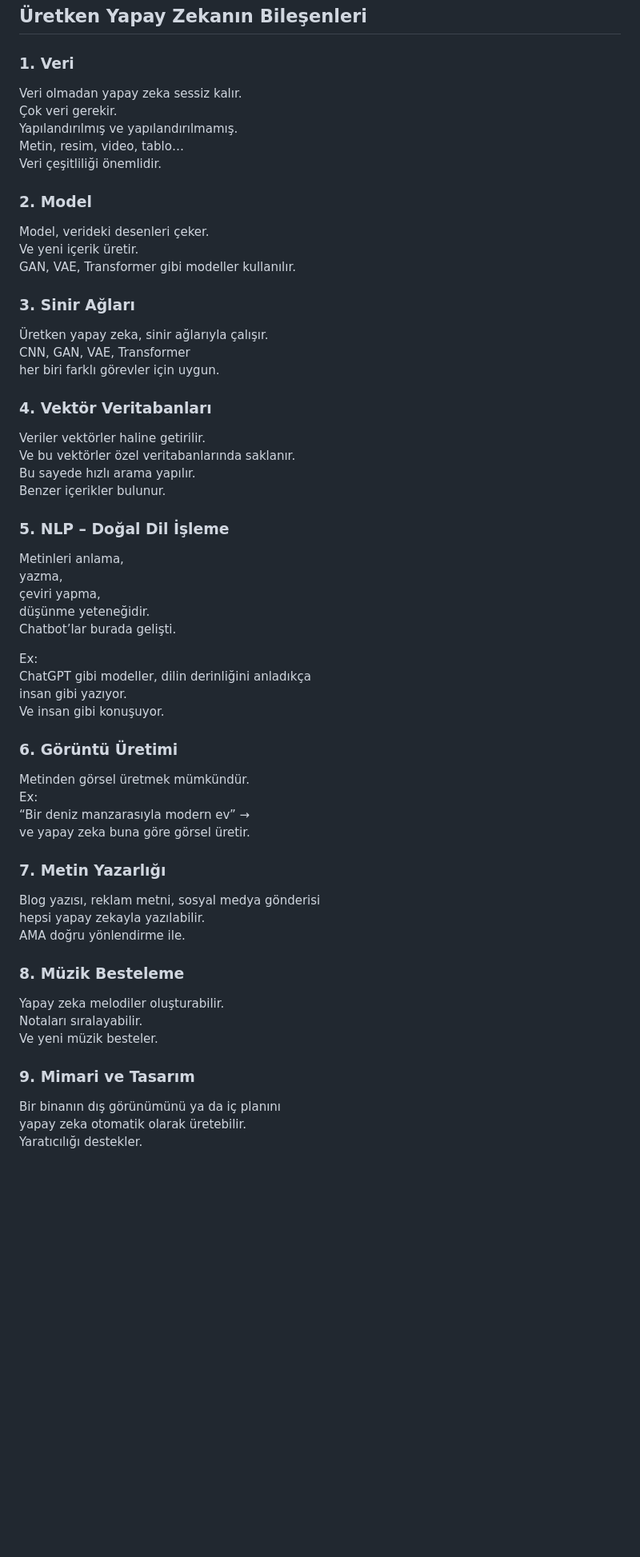
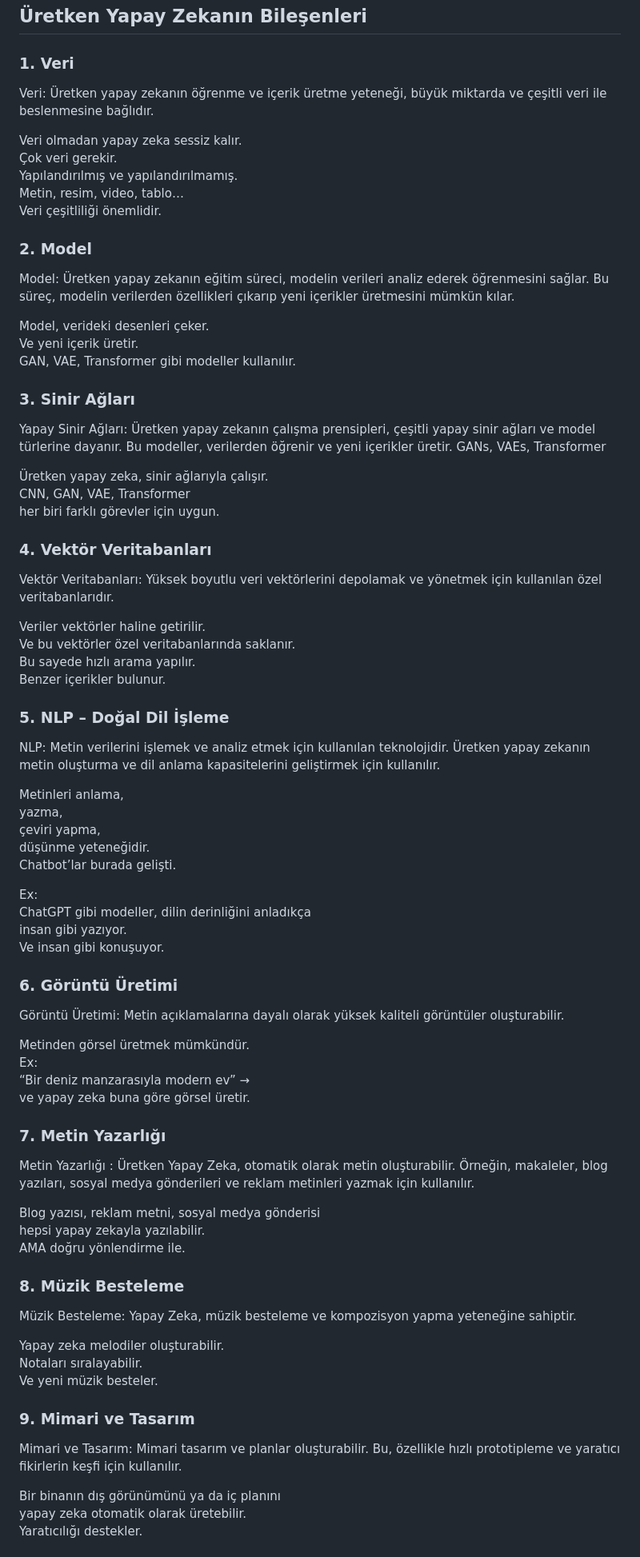
Before and after one commit to toygarpar/VeriBilimineGiris, a Markdown page: 24-yapay-zeka-kavramlari.md, the part around one of its changes. Shown at 80% size. Drawn GitHub-style; blank space fills up the shorter version.

```diff
--- a/24-yapay-zeka-kavramlari.md
+++ b/24-yapay-zeka-kavramlari.md
@@ -167,6 +205,9 @@ Ve hayatımızı değiştirmeye başladı.
 ## Üretken Yapay Zekanın Bileşenleri
 
 ### 1. Veri
+
+Veri: Üretken yapay zekanın öğrenme ve içerik üretme yeteneği, büyük miktarda ve çeşitli veri ile beslenmesine bağlıdır.
+
 Veri olmadan yapay zeka sessiz kalır.
 Çok veri gerekir.
 Yapılandırılmış ve yapılandırılmamış.
@@ -174,22 +215,35 @@ Metin, resim, video, tablo…
 Veri çeşitliliği önemlidir.
 
 ### 2. Model
+
+Model: Üretken yapay zekanın eğitim süreci, modelin verileri analiz ederek öğrenmesini sağlar. Bu süreç, modelin verilerden özellikleri çıkarıp yeni içerikler üretmesini mümkün kılar.
+
 Model, verideki desenleri çeker.
 Ve yeni içerik üretir.
 GAN, VAE, Transformer gibi modeller kullanılır.
 
 ### 3. Sinir Ağları
+
+Yapay Sinir Ağları: Üretken yapay zekanın çalışma prensipleri, çeşitli yapay sinir ağları ve model türlerine dayanır. Bu modeller, verilerden öğrenir ve yeni içerikler üretir. GANs, VAEs, Transformer
+
 Üretken yapay zeka, sinir ağlarıyla çalışır.
 CNN, GAN, VAE, Transformer
 her biri farklı görevler için uygun.
 
 ### 4. Vektör Veritabanları
+
+Vektör Veritabanları: Yüksek boyutlu veri vektörlerini depolamak ve yönetmek için kullanılan özel veritabanlarıdır.
+
+
 Veriler vektörler haline getirilir.
 Ve bu vektörler özel veritabanlarında saklanır.
 Bu sayede hızlı arama yapılır.
 Benzer içerikler bulunur.
 
 ### 5. NLP – Doğal Dil İşleme
+
+NLP: Metin verilerini işlemek ve analiz etmek için kullanılan teknolojidir. Üretken yapay zekanın metin oluşturma ve dil anlama kapasitelerini geliştirmek için kullanılır.
+
 Metinleri anlama,
 yazma,
 çeviri yapma,
@@ -202,22 +256,35 @@ insan gibi yazıyor.
 Ve insan gibi konuşuyor.
 
 ### 6. Görüntü Üretimi
+
+Görüntü Üretimi: Metin açıklamalarına dayalı olarak yüksek kaliteli görüntüler oluşturabilir.
+
 Metinden görsel üretmek mümkündür.
 Ex:
 “Bir deniz manzarasıyla modern ev” →
 ve yapay zeka buna göre görsel üretir.
 
 ### 7. Metin Yazarlığı
+
+Metin Yazarlığı : Üretken Yapay Zeka, otomatik olarak metin oluşturabilir. Örneğin, makaleler, blog yazıları, sosyal medya gönderileri ve reklam metinleri yazmak için kullanılır.
+
 Blog yazısı, reklam metni, sosyal medya gönderisi
 hepsi yapay zekayla yazılabilir.
 AMA doğru yönlendirme ile.
 
 ### 8. Müzik Besteleme
+
+Müzik Besteleme: Yapay Zeka, müzik besteleme ve kompozisyon yapma yeteneğine sahiptir.
+
 Yapay zeka melodiler oluşturabilir.
 Notaları sıralayabilir.
 Ve yeni müzik besteler.
 
 ### 9. Mimari ve Tasarım
+
+Mimari ve Tasarım: Mimari tasarım ve planlar oluşturabilir. Bu, özellikle hızlı prototipleme ve yaratıcı fikirlerin keşfi için kullanılır.
+
+
 Bir binanın dış görünümünü ya da iç planını
 yapay zeka otomatik olarak üretebilir.
 Yaratıcılığı destekler.
```
Also changed, not shown: other parts of 24-yapay-zeka-kavramlari.md (+45 -0 lines).
